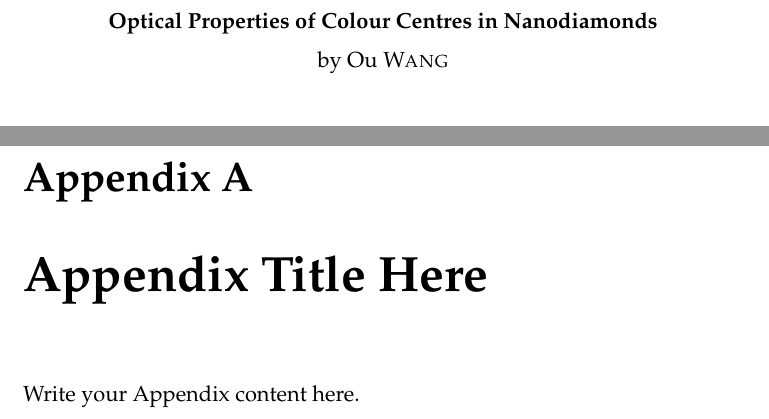
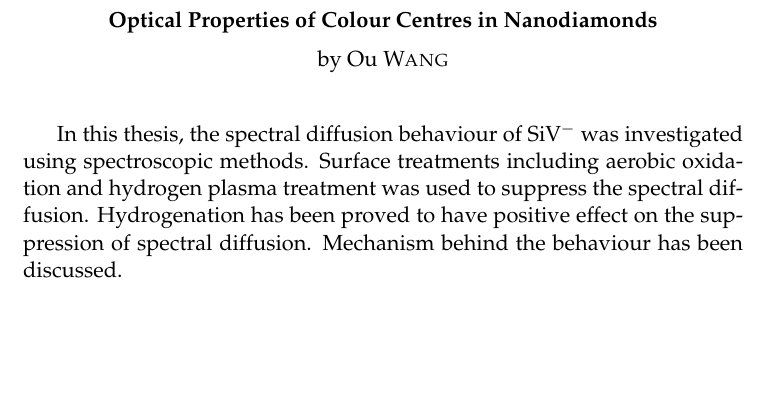
Before and after one commit to meiwud334/master_thesis_2016, a LaTeX thesis (main.tex): two parts of pages 5 and 49 of 54 before the commit and part of page 5 of 52 after it, the two joined at a grey line, cut so that both start at the same text, the shorter picture padded with empty space. Compiled offline with pdfLaTeX.

Commit message:
final version

```diff
--- a/main.tex
+++ b/main.tex
@@ -173,9 +173,9 @@ Institute of Quantum Optics\\Department of Science\\[2cm] % Research group name
 %----------------------------------------------------------------------------------------
 
 \begin{abstract}
-%\addchaptertocentry{\abstractname} % Add the abstract to the table of contents
+\addchaptertocentry{\abstractname} % Add the abstract to the table of contents
 
-%The Thesis Abstract is written here (and usually kept to just this page). The page is kept %centered vertically so can expand into the blank space above the title too\ldots
+In this thesis, the spectral diffusion behaviour of SiV$^{-}$ was investigated using spectroscopic methods. Surface treatments including aerobic oxidation and hydrogen plasma treatment was used to suppress the spectral diffusion. Hydrogenation has been proved to have positive effect on the suppression of spectral diffusion. Mechanism behind the behaviour has been discussed.
 
 \end{abstract}
 
```
Also changed, not shown: Figures/pic/polarisationexcitation.png, Figures/pic/polarisationref03_2.png, main.tex (4 more changed lines), 10 other files.
